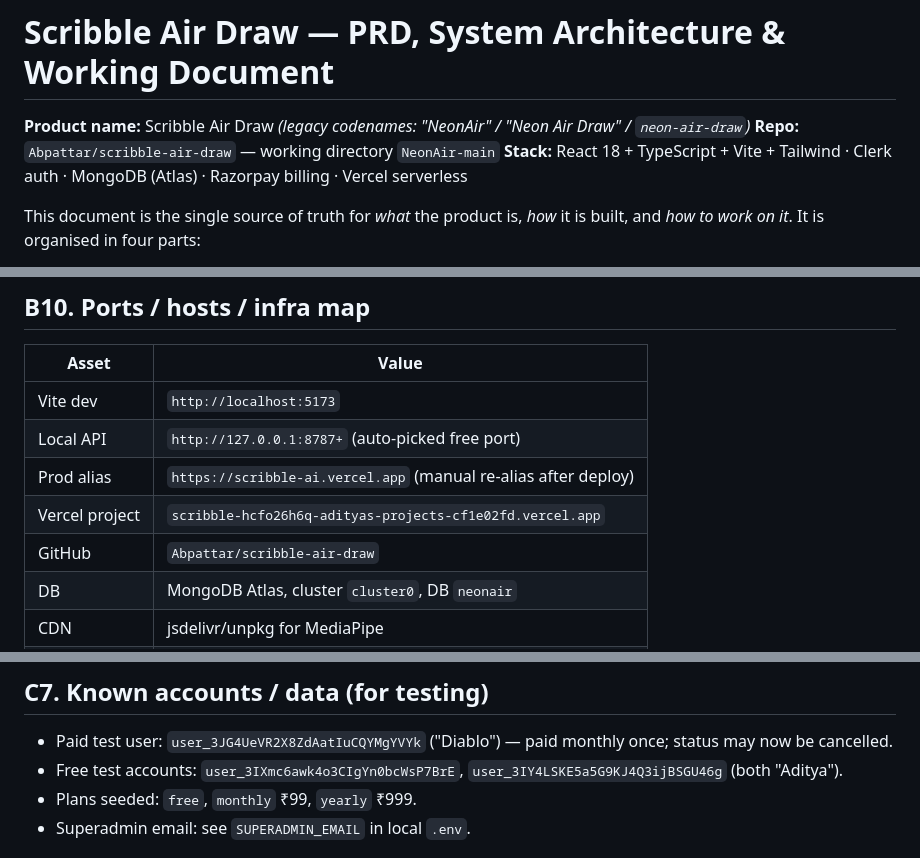
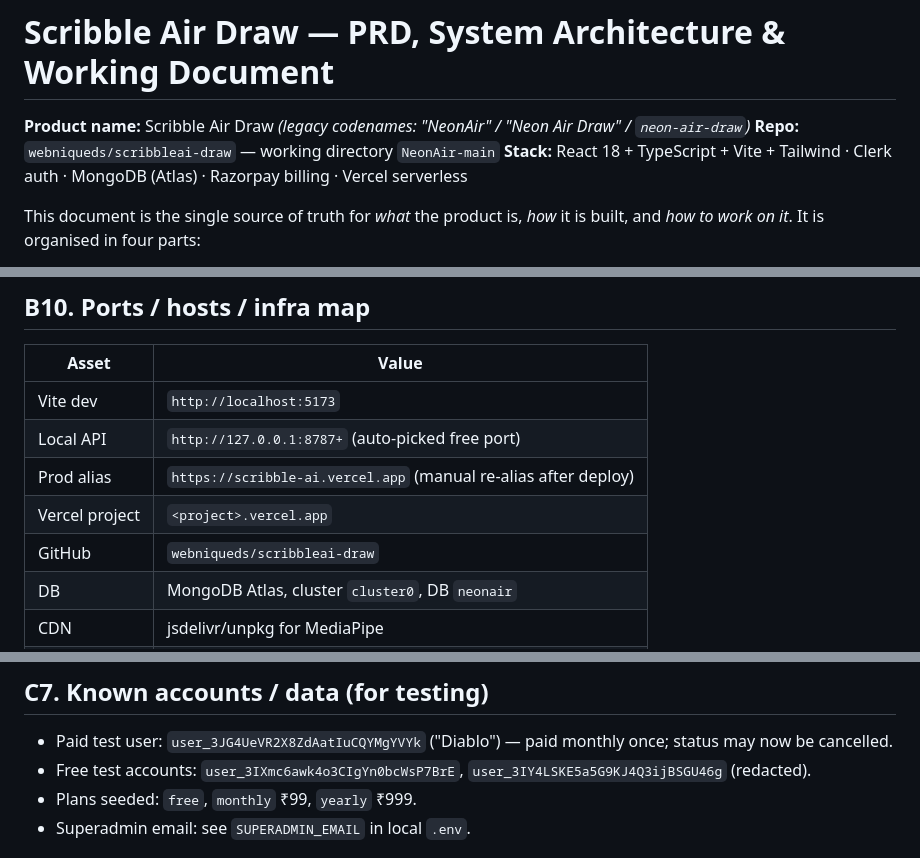
Before and after one commit to webniqueds/scribbleai-draw, a Markdown page: PRD.md, 3 parts joined by grey strips. Drawn GitHub-style.

```diff
--- a/PRD.md
+++ b/PRD.md
@@ -1,7 +1,7 @@
 # Scribble Air Draw — PRD, System Architecture & Working Document
 
 **Product name:** Scribble Air Draw *(legacy codenames: "NeonAir" / "Neon Air Draw" / `neon-air-draw`)*
-**Repo:** `Abpattar/scribble-air-draw` — working directory `NeonAir-main`
+**Repo:** `webniqueds/scribbleai-draw` — working directory `NeonAir-main`
 **Stack:** React 18 + TypeScript + Vite + Tailwind · Clerk auth · MongoDB (Atlas) · Razorpay billing · Vercel serverless
 
 This document is the single source of truth for *what* the product is, *how* it is built, and *how to work on it*. It is organised in four parts:
@@ -481,8 +481,8 @@ POST `/api/razorpay-webhook` validates `x-razorpay-signature` against `RAZORPAY_
 | Vite dev | `http://localhost:5173` |
 | Local API | `http://127.0.0.1:8787+` (auto-picked free port) |
 | Prod alias | `https://scribble-ai.vercel.app` (manual re-alias after deploy) |
-| Vercel project | `scribble-hcfo26h6q-adityas-projects-cf1e02fd.vercel.app` |
-| GitHub | `Abpattar/scribble-air-draw` |
+| Vercel project | `<project>.vercel.app` |
+| GitHub | `webniqueds/scribbleai-draw` |
 | DB | MongoDB Atlas, cluster `cluster0`, DB `neonair` |
 | CDN | jsdelivr/unpkg for MediaPipe |
 | Checkout | `https://checkout.razorpay.com/v1/checkout.js` |
@@ -554,7 +554,7 @@ node server/promote.js <email> <role|user|admin|superadmin>
 
 ## C7. Known accounts / data (for testing)
 - Paid test user: `user_3JG4UeVR2X8ZdAatIuCQYMgYVYk` ("Diablo") — paid monthly once; status may now be cancelled.
-- Free test accounts: `user_3IXmc6awk4o3CIgYn0bcWsP7BrE`, `user_3IY4LSKE5a5G9KJ4Q3ijBSGU46g` (both "Aditya").
+- Free test accounts: `user_3IXmc6awk4o3CIgYn0bcWsP7BrE`, `user_3IY4LSKE5a5G9KJ4Q3ijBSGU46g` (redacted).
 - Plans seeded: `free`, `monthly` ₹99, `yearly` ₹999.
 - Superadmin email: see `SUPERADMIN_EMAIL` in local `.env`.
 
```
Also changed, not shown: MEMORY.md (+11 -11 lines), README.md (+1 -2 lines).
